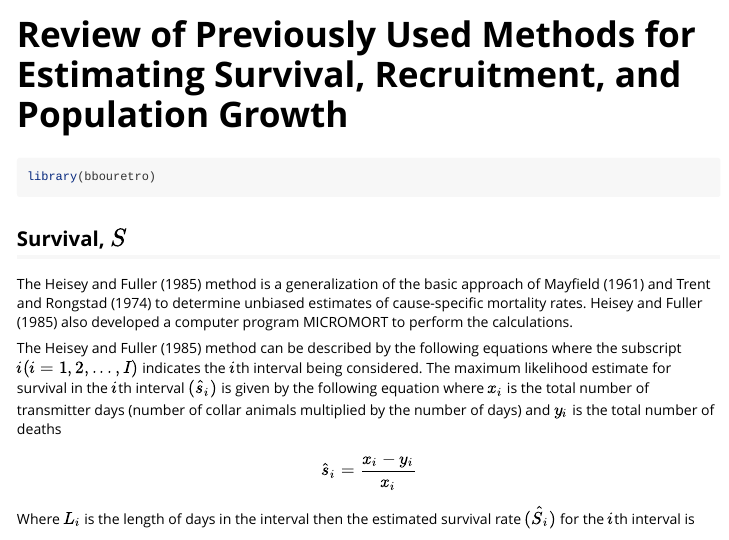
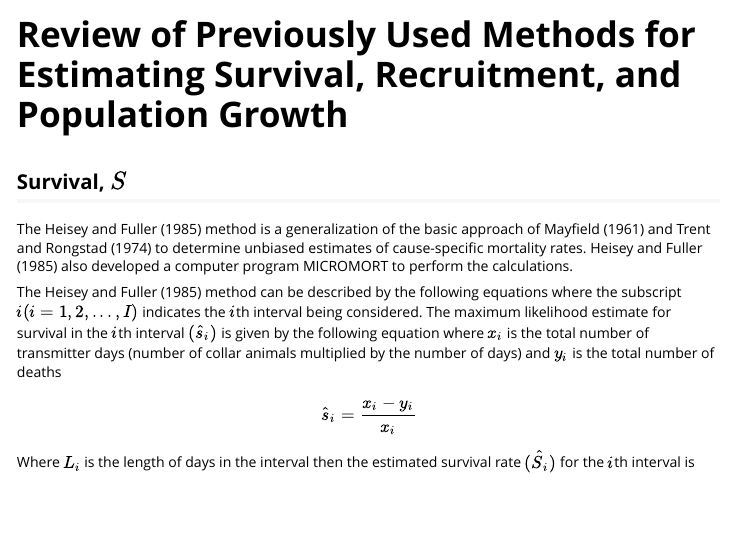
Before and after one commit to poissonconsulting/bbouretro, an R Markdown document (vignettes/previous-methods.Rmd): the page in a window 1100 px wide, from its top. Rendered offline with R 4.5, knitr and Pandoc, with nearby package versions.

````diff
--- a/vignettes/methods.Rmd
+++ b/vignettes/previous-methods.Rmd
@@ -27,10 +27,6 @@
   collapse = TRUE,
   comment = "#>"
 )
-```
-
-```{r setup}
-library(bbouretro)
 ```
 
 ## Survival, $S$
````
